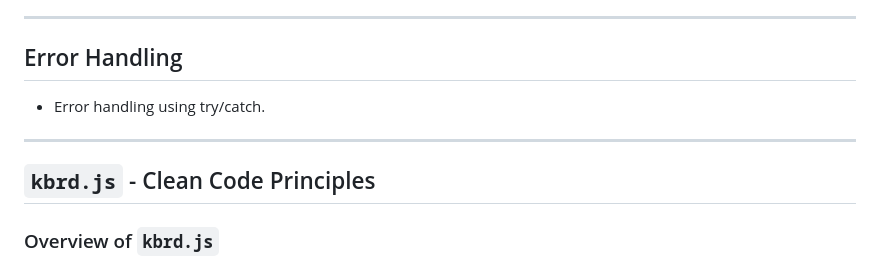
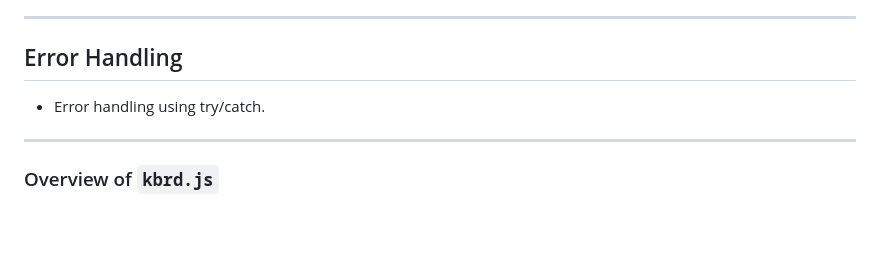
Before and after one commit to vanxey/WaveType_v2.0_vb, a Markdown page: README.md, the part around the change. Drawn GitHub-style; blank space fills up the shorter version.

```diff
--- a/README.md
+++ b/README.md
@@ -72,8 +72,6 @@ WaveType is a web platform that enhances typing skills using music and lyrics-ba
 
 ---
 
-## `kbrd.js` - Clean Code Principles
-
 ### Overview of `kbrd.js`
 
 `kbrd.js` is a module responsible for the interactive typing functionality of WaveType. It handles interactions such as simulating a digital keyboard, managing user input, tracking errors, and fetching lyrics from the Musixmatch API.
```
